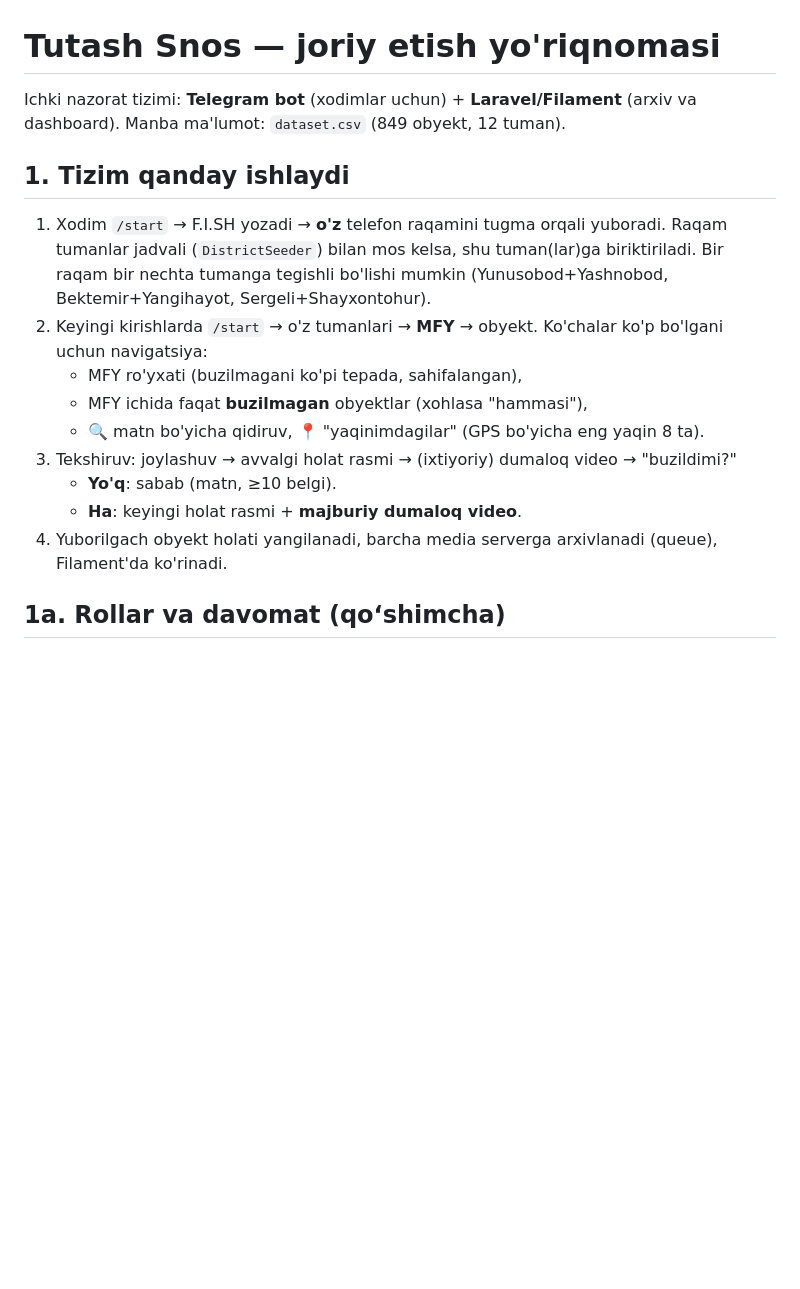
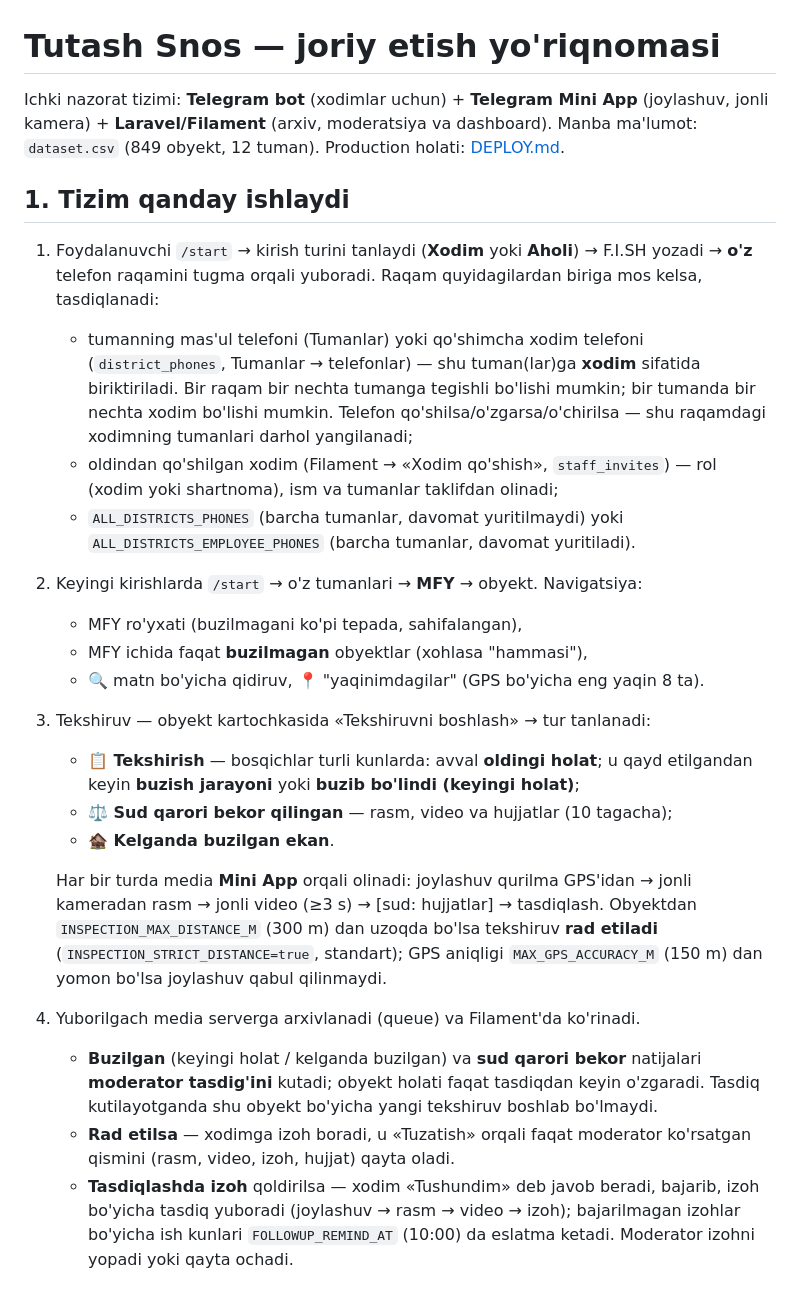
Before and after one commit to TashkentInvest/tutash_snos_bot, a Markdown page: docs/ROLLOUT.md, the part around one of its changes. Drawn GitHub-style; blank space fills up the shorter version.

```diff
--- a/docs/ROLLOUT.md
+++ b/docs/ROLLOUT.md
@@ -1,21 +1,33 @@
 # Tutash Snos — joriy etish yo'riqnomasi
 
-Ichki nazorat tizimi: **Telegram bot** (xodimlar uchun) + **Laravel/Filament** (arxiv va dashboard).
-Manba ma'lumot: `dataset.csv` (849 obyekt, 12 tuman).
+Ichki nazorat tizimi: **Telegram bot** (xodimlar uchun) + **Telegram Mini App** (joylashuv, jonli kamera) + **Laravel/Filament** (arxiv, moderatsiya va dashboard).
+Manba ma'lumot: `dataset.csv` (849 obyekt, 12 tuman). Production holati: [DEPLOY.md](DEPLOY.md).
 
 ## 1. Tizim qanday ishlaydi
 
-1. Xodim `/start` → F.I.SH yozadi → **o'z** telefon raqamini tugma orqali yuboradi.
-   Raqam tumanlar jadvali (`DistrictSeeder`) bilan mos kelsa, shu tuman(lar)ga biriktiriladi.
-   Bir raqam bir nechta tumanga tegishli bo'lishi mumkin (Yunusobod+Yashnobod, Bektemir+Yangihayot, Sergeli+Shayxontohur).
-2. Keyingi kirishlarda `/start` → o'z tumanlari → **MFY** → obyekt. Ko'chalar ko'p bo'lgani uchun navigatsiya:
+1. Foydalanuvchi `/start` → kirish turini tanlaydi (**Xodim** yoki **Aholi**) → F.I.SH yozadi → **o'z** telefon raqamini tugma orqali yuboradi.
+   Raqam quyidagilardan biriga mos kelsa, tasdiqlanadi:
+   - tumanning mas'ul telefoni (Tumanlar) yoki qo'shimcha xodim telefoni (`district_phones`, Tumanlar → telefonlar) — shu tuman(lar)ga **xodim** sifatida biriktiriladi.
+     Bir raqam bir nechta tumanga tegishli bo'lishi mumkin; bir tumanda bir nechta xodim bo'lishi mumkin.
+     Telefon qo'shilsa/o'zgarsa/o'chirilsa — shu raqamdagi xodimning tumanlari darhol yangilanadi;
+   - oldindan qo'shilgan xodim (Filament → «Xodim qo'shish», `staff_invites`) — rol (xodim yoki shartnoma), ism va tumanlar taklifdan olinadi;
+   - `ALL_DISTRICTS_PHONES` (barcha tumanlar, davomat yuritilmaydi) yoki `ALL_DISTRICTS_EMPLOYEE_PHONES` (barcha tumanlar, davomat yuritiladi).
+2. Keyingi kirishlarda `/start` → o'z tumanlari → **MFY** → obyekt. Navigatsiya:
    - MFY ro'yxati (buzilmagani ko'pi tepada, sahifalangan),
    - MFY ichida faqat **buzilmagan** obyektlar (xohlasa "hammasi"),
    - 🔍 matn bo'yicha qidiruv, 📍 "yaqinimdagilar" (GPS bo'yicha eng yaqin 8 ta).
-3. Tekshiruv: joylashuv → avvalgi holat rasmi → (ixtiyoriy) dumaloq video → "buzildimi?"
-   - **Yo'q**: sabab (matn, ≥10 belgi).
-   - **Ha**: keyingi holat rasmi + **majburiy dumaloq video**.
-4. Yuborilgach obyekt holati yangilanadi, barcha media serverga arxivlanadi (queue), Filament'da ko'rinadi.
+3. Tekshiruv — obyekt kartochkasida «Tekshiruvni boshlash» → tur tanlanadi:
+   - **📋 Tekshirish** — bosqichlar turli kunlarda: avval **oldingi holat**; u qayd etilgandan keyin **buzish jarayoni** yoki **buzib bo'lindi (keyingi holat)**;
+   - **⚖️ Sud qarori bekor qilingan** — rasm, video va hujjatlar (10 tagacha);
+   - **🏚 Kelganda buzilgan ekan**.
 
-## 1a. Rollar va davomat (qo‘shimcha)
+   Har bir turda media **Mini App** orqali olinadi: joylashuv qurilma GPS'idan → jonli kameradan rasm → jonli video (≥3 s) → [sud: hujjatlar] → tasdiqlash.
+   Obyektdan `INSPECTION_MAX_DISTANCE_M` (300 m) dan uzoqda bo'lsa tekshiruv **rad etiladi** (`INSPECTION_STRICT_DISTANCE=true`, standart);
+   GPS aniqligi `MAX_GPS_ACCURACY_M` (150 m) dan yomon bo'lsa joylashuv qabul qilinmaydi.
+4. Yuborilgach media serverga arxivlanadi (queue) va Filament'da ko'rinadi.
+   - **Buzilgan** (keyingi holat / kelganda buzilgan) va **sud qarori bekor** natijalari **moderator tasdig'ini** kutadi; obyekt holati faqat tasdiqdan keyin o'zgaradi.
+     Tasdiq kutilayotganda shu obyekt bo'yicha yangi tekshiruv boshlab bo'lmaydi.
+   - **Rad etilsa** — xodimga izoh boradi, u «Tuzatish» orqali faqat moderator ko'rsatgan qismini (rasm, video, izoh, hujjat) qayta oladi.
+   - **Tasdiqlashda izoh** qoldirilsa — xodim «Tushundim» deb javob beradi, bajarib, izoh bo'yicha tasdiq yuboradi (joylashuv → rasm → video → izoh);
+     bajarilmagan izohlar bo'yicha ish kunlari `FOLLOWUP_REMIND_AT` (10:00) da eslatma ketadi. Moderator izohni yopadi yoki qayta ochadi.
 
```
Also changed, not shown: other parts of docs/ROLLOUT.md (+59 -34 lines).
